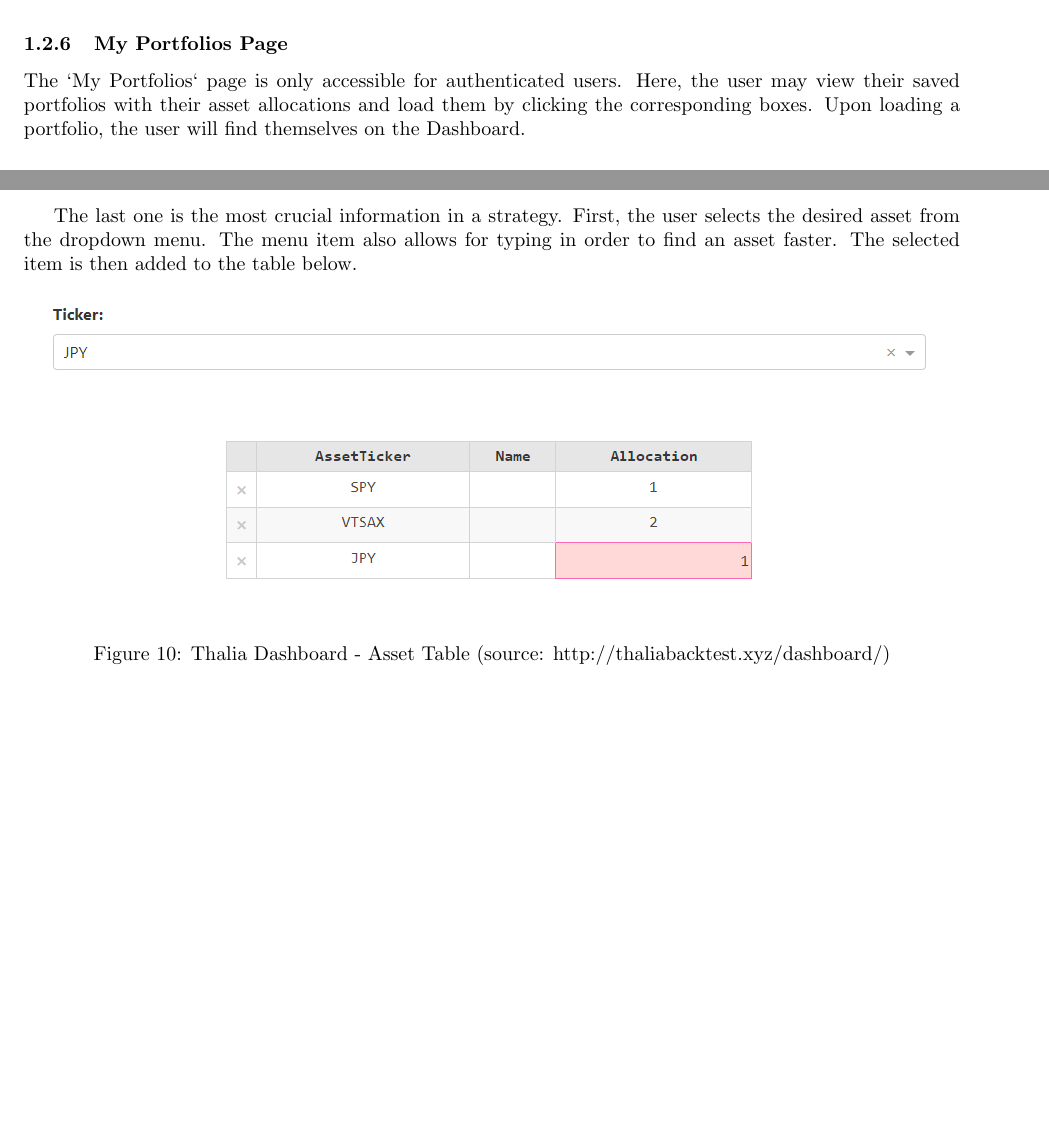
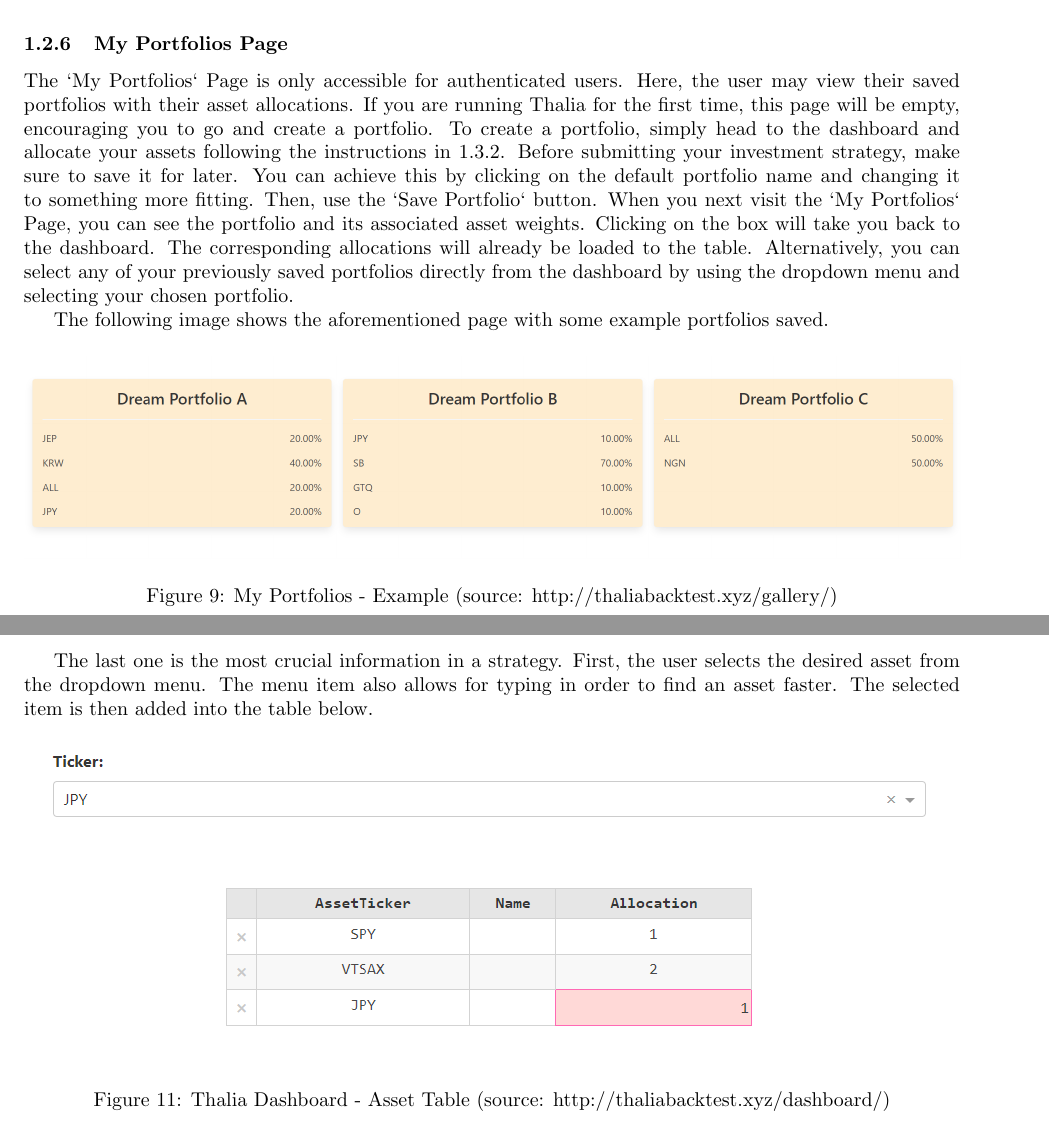
Before and after one commit to Veluga/Thalia-Backtesting-Tool, a LaTeX document (Report/08Appendices/081User/user.tex): two parts of pages 6 and 7 of 12 before the commit and two parts of pages 6 and 8 of 13 after it, joined at a grey line, cut so that both start at the same text, the shorter picture padded with empty space. Compiled offline with pdfLaTeX.

Commit message:
Additional polishing of report.

```diff
--- a/Report/08Appendices/081User/user.tex
+++ b/Report/08Appendices/081User/user.tex
@@ -125,7 +125,15 @@ We also wanted to take pride in our project and sign our work, following the adv
 
 \subsubsection{My Portfolios Page}
 
-The `My Portfolios` page is only accessible for authenticated users. Here, the user may view their saved portfolios with their asset allocations and load them by clicking the corresponding boxes. Upon loading a portfolio, the user will find themselves on the Dashboard.
+The `My Portfolios` Page is only accessible for authenticated users. Here, the user may view their saved portfolios with their asset allocations. If you are running Thalia for the first time, this page will be empty, encouraging you to go and create a portfolio.
+To create a portfolio, simply head to the dashboard and allocate your assets following the instructions in \ref{create_portfolio}. Before submitting your investment strategy, make sure to save it for later. You can achieve this by clicking on the default portfolio name and changing it to something more fitting. Then, use the `Save Portfolio` button. When you next visit the `My Portfolios` Page, you can see the portfolio and its associated asset weights. Clicking on the box will take you back to the dashboard. The corresponding allocations will already be loaded to the table. Alternatively, you can select any of your previously saved portfolios directly from the dashboard by using the dropdown menu and selecting your chosen portfolio.
+
+The following image shows the aforementioned page with some example portfolios saved.
+\begin{figure}[H]
+   \centering
+   \includegraphics[width=\textwidth]{08Appendices/081User/081Pictures/my_portfolios.png}
+   \caption{My Portfolios - Example (source: http://thaliabacktest.xyz/gallery/)}
+\end{figure}
 
 \subsection{Running a Backtest}
 
@@ -180,7 +190,7 @@ The first two of these are standard date-selectors, but also allow for typing th
     \item Asset Allocations: Discussed below.
 \end{itemize}
 
-The last one is the most crucial information in a strategy. First, the user selects the desired asset from the dropdown menu. The menu item also allows for typing in order to find an asset faster. The selected item is then added to the table below.
+The last one is the most crucial information in a strategy. First, the user selects the desired asset from the dropdown menu. The menu item also allows for typing in order to find an asset faster. The selected item is then added into the table below.
 
 \begin{figure}[H]
    \centering
```
Also changed, not shown: Report/08Appendices/081User/081Pictures/my_portfolios.png (added), Report/08Appendices/081User/user.tex (2 more changed lines).
